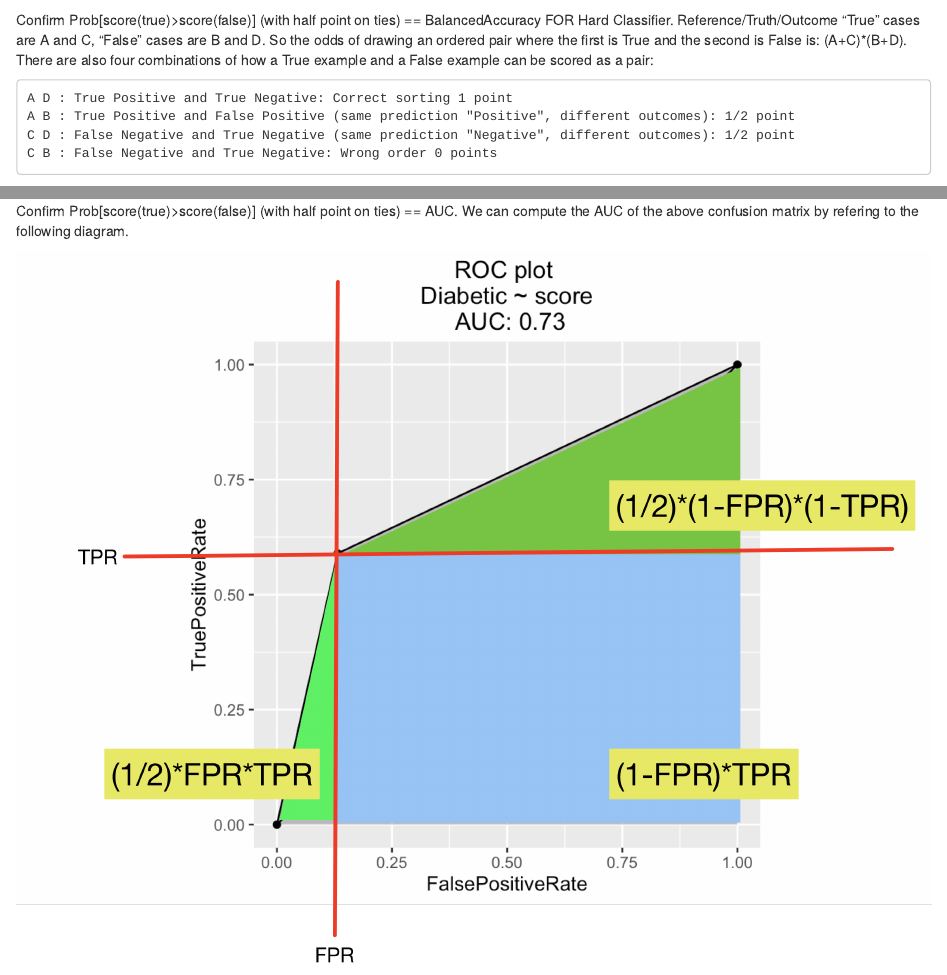
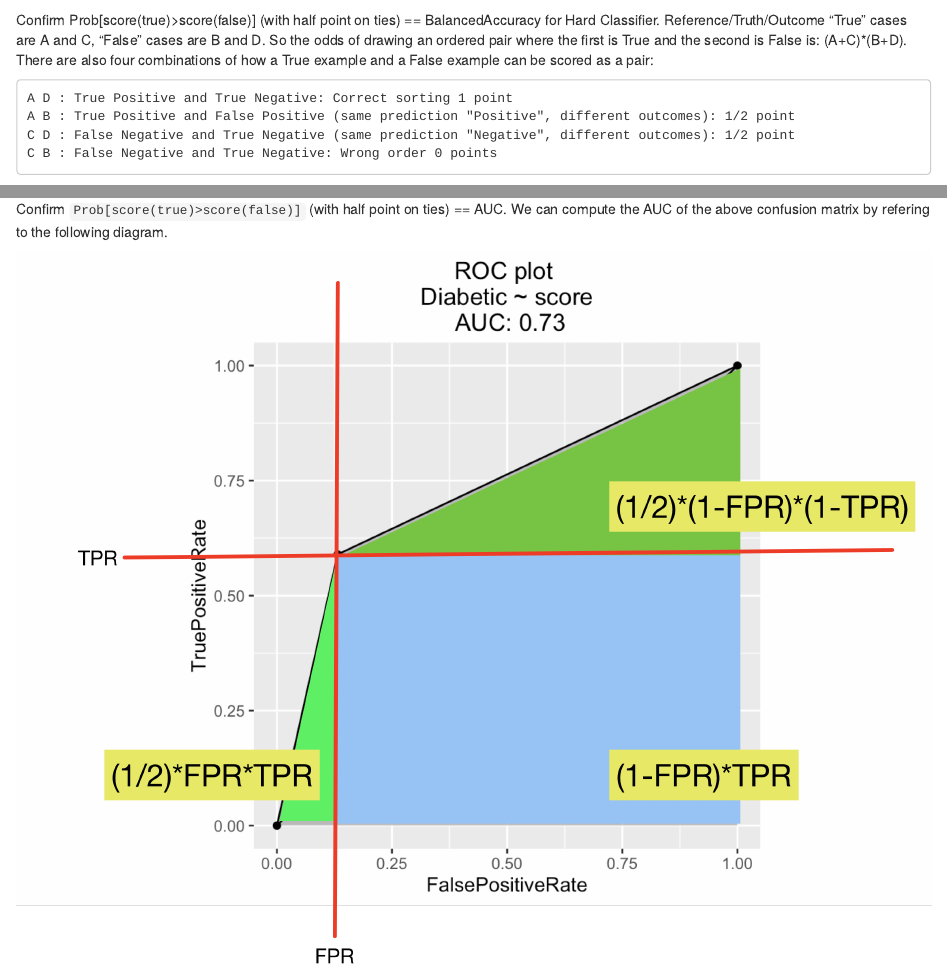
Before and after one commit to WinVector/ValidatingModelsInR, an R Markdown document (Lab01ScoringClassifiers/AlgebraOfSummaries.Rmd): the page in a window 1100 px wide, from 2380 px down, and a second part further down, joined at a grey line. Rendered offline with R 4.5, knitr and Pandoc, with nearby package versions; some code elsewhere in the file could not run offline.

Commit message:
typos re-run

````diff
--- a/Lab01ScoringClassifiers/AlgebraOfSummaries.Rmd
+++ b/Lab01ScoringClassifiers/AlgebraOfSummaries.Rmd
@@ -70,7 +70,7 @@ sympy(paste("simplify(",Precision-Specificity,")"))
 sympy(paste("simplify(",PPV-Precision,")"))
 ```
 
-Confirm Prob[score(true)>score(false)] (with half point on ties) == BalancedAccuracy FOR Hard Classifier.  Reference/Truth/Outcome "True" cases are A and C, "False" cases are B and D.  So the odds of drawing an ordered pair where the first is True and the second is False is: (A+C)*(B+D).  There are also four combinations of how a True example and a False example can be scored as a pair:
+Confirm Prob[score(true)>score(false)] (with half point on ties) == BalancedAccuracy for Hard Classifier.  Reference/Truth/Outcome "True" cases are A and C, "False" cases are B and D.  So the odds of drawing an ordered pair where the first is True and the second is False is: (A+C)*(B+D).  There are also four combinations of how a True example and a False example can be scored as a pair:
 
     A D : True Positive and True Negative: Correct sorting 1 point
     A B : True Positive and False Positive (same prediction "Positive", different outcomes): 1/2 point
@@ -84,7 +84,7 @@ ScoreTrueGTFalse = (1*A*D  + 0.5*A*B + 0.5*C*D + 0*C*B)/((A+C)*(B+D))
 sympy(paste("simplify(",ScoreTrueGTFalse-BalancedAccuracy,")"))
 ```
 
-Confirm  Prob[score(true)>score(false)] (with half point on ties) == AUC.  We can compute the AUC of the above confusion matrix by refering to the following diagram.
+Confirm `Prob[score(true)>score(false)]` (with half point on ties) == AUC.  We can compute the AUC of the above confusion matrix by refering to the following diagram.
 
 ![ComputingArea](AUC.png)
 
````
Also changed, not shown: Lab01ScoringClassifiers/AlgebraOfSummaries.html, Lab01ScoringClassifiers/AlgebraOfSummaries.Rmd (4 more changed lines).
